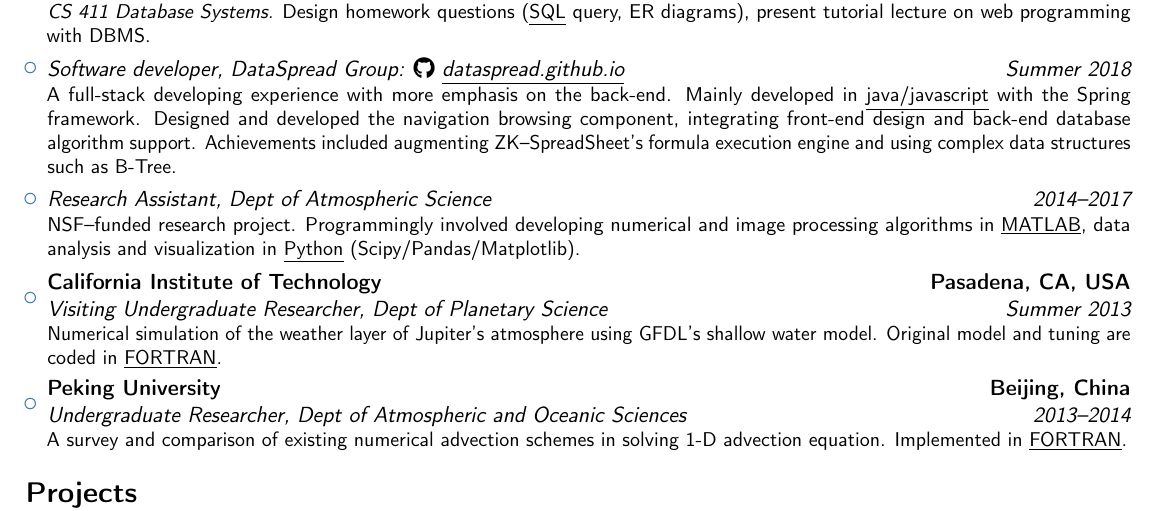
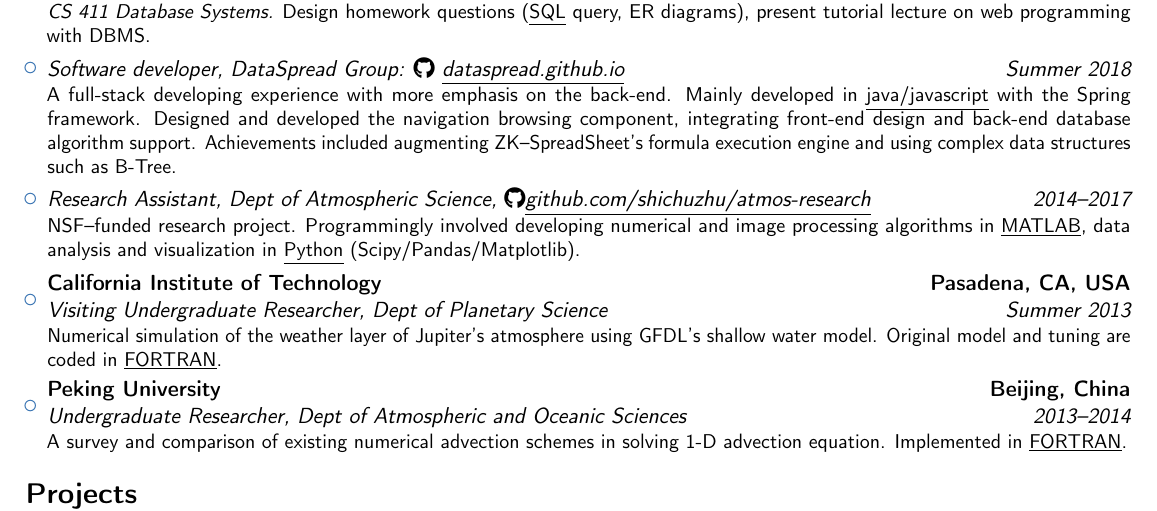
Before and after one commit to shichuzhu/resume, a LaTeX CV (cv_shichuzhu.tex): part of the page, cut so that both start at the same text. Compiled offline with pdfLaTeX.

Commit message:
Add repo for atmos research

```diff
--- a/cv_shichuzhu.tex
+++ b/cv_shichuzhu.tex
@@ -115,8 +115,8 @@
 	      {\vspace{-10pt}}
 	      %   {Urbana, IL, USA}
 	      {}
-	      {Dept of Atmospheric Science}
-	      % TODO: Put the git repo link for some research code here. (e.g. Jupyter notebooks)
+	      {Dept of Atmospheric Science,
+		      \href{https://github.com/shichuzhu/atmos-research}{\faGithub \underline{github.com/shichuzhu/atmos-research}}}
 	      {
 		      NSF--funded research project. Programmingly involved developing numerical and image processing algorithms in \underline{MATLAB}, data analysis and visualization in \underline{Python} (Scipy/Pandas/Matplotlib).}
 	      }
```
